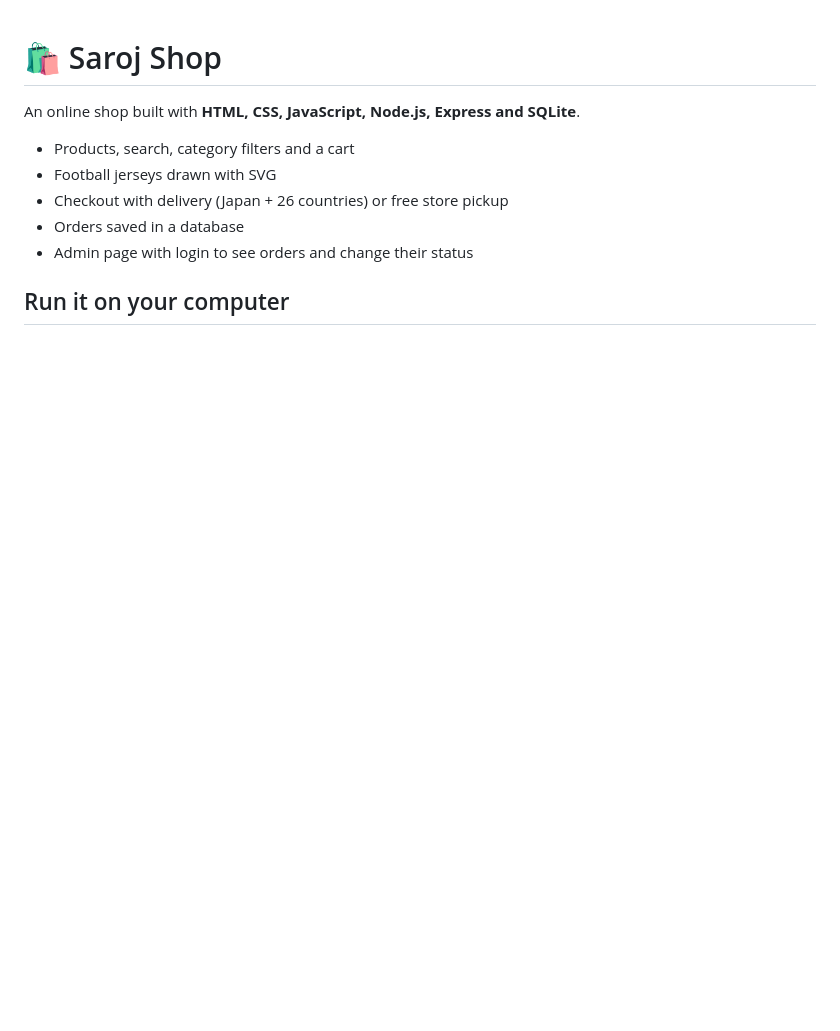
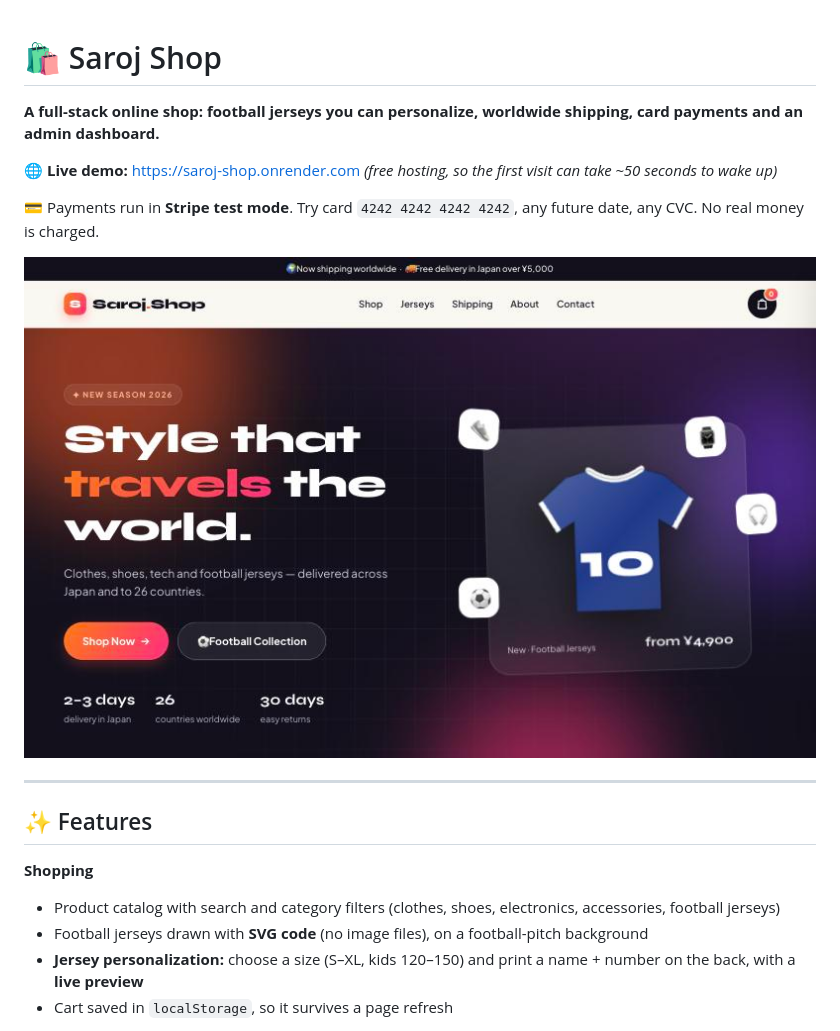
Before and after one commit to sarojgrg1090-dev/saroj-shop, a Markdown page: README.md, the part around one of its changes. GitHub-like rendering; pictures changed too: docs/screenshots/1-home.jpg (added); blank space fills up the shorter version.

```diff
--- a/README.md
+++ b/README.md
@@ -1,11 +1,21 @@
 # 🛍️ Saroj Shop
 
-An online shop built with **HTML, CSS, JavaScript, Node.js, Express and SQLite**.
+**A full-stack online shop: football jerseys you can personalize, worldwide shipping, card payments and an admin dashboard.**
 
-- Products, search, category filters and a cart
-- Football jerseys drawn with SVG
-- Checkout with delivery (Japan + 26 countries) or free store pickup
-- Orders saved in a database
-- Admin page with login to see orders and change their status
+🌐 **Live demo:** https://saroj-shop.onrender.com
+*(free hosting, so the first visit can take ~50 seconds to wake up)*
 
-## Run it on your computer
+💳 Payments run in **Stripe test mode**. Try card `4242 4242 4242 4242`, any future date, any CVC. No real money is charged.
+
+![Home page](docs/screenshots/1-home.jpg)
+
+---
+
+## ✨ Features
+
+**Shopping**
+- Product catalog with search and category filters (clothes, shoes, electronics, accessories, football jerseys)
+- Football jerseys drawn with **SVG code** (no image files), on a football-pitch background
+- **Jersey personalization:** choose a size (S–XL, kids 120–150) and print a name + number on the back, with a **live preview**
+- Cart saved in `localStorage`, so it survives a page refresh
+
```
Also changed, not shown: other parts of README.md (+107 -16 lines), docs/screenshots/2-products.jpg (added), docs/screenshots/3-jersey-options.jpg (added), docs/screenshots/4-checkout.jpg (added), docs/screenshots/5-mobile.jpg (added), docs/screenshots/6-admin.jpg (added).
